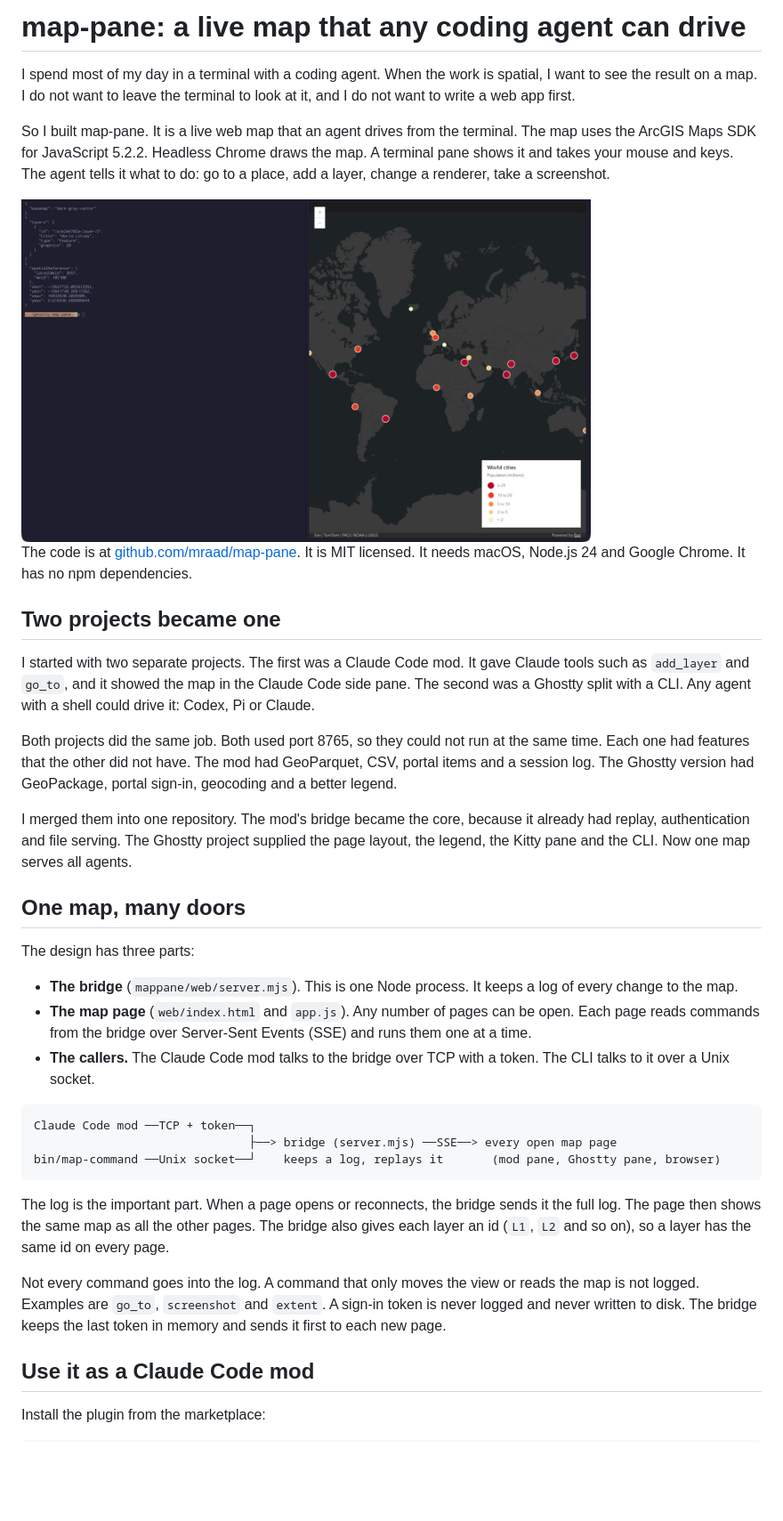
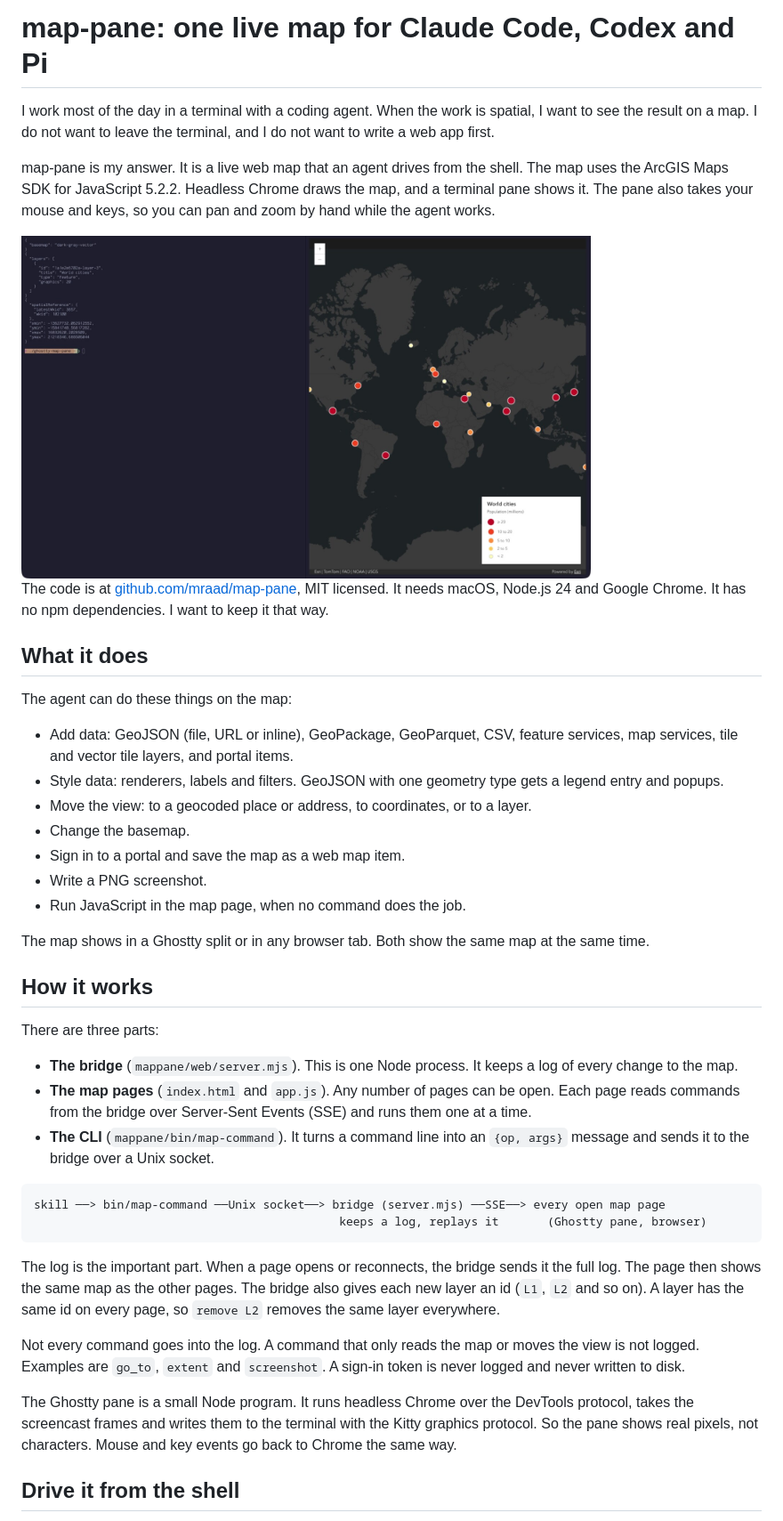
Before and after one commit to mraad/map-pane, a Markdown page: docs/blog-post.md, the part around one of its changes. Shown at 89% size. Drawn GitHub-style; blank space fills up the shorter version.

````diff
--- a/docs/blog-post.md
+++ b/docs/blog-post.md
@@ -1,40 +1,47 @@
-# map-pane: a live map that any coding agent can drive
+# map-pane: one live map for Claude Code, Codex and Pi
 
-I spend most of my day in a terminal with a coding agent. When the work is spatial, I want to see the result on a map. I do not want to leave the terminal to look at it, and I do not want to write a web app first.
+<!-- Published: https://thunderheadxpler.blogspot.com/2026/11/map-pane-one-live-map-for-claude-code.html -->
 
-So I built map-pane. It is a live web map that an agent drives from the terminal. The map uses the ArcGIS Maps SDK for JavaScript 5.2.2. Headless Chrome draws the map. A terminal pane shows it and takes your mouse and keys. The agent tells it what to do: go to a place, add a layer, change a renderer, take a screenshot.
+I work most of the day in a terminal with a coding agent. When the work is spatial, I want to see the result on a map. I do not want to leave the terminal, and I do not want to write a web app first.
 
-<img src="https://raw.githubusercontent.com/mraad/map-pane/main/docs/img/ghostty-split.jpg" width="640" alt="The map in a Ghostty split next to an agent session">
+map-pane is my answer. It is a live web map that an agent drives from the shell. The map uses the ArcGIS Maps SDK for JavaScript 5.2.2. Headless Chrome draws the map, and a terminal pane shows it. The pane also takes your mouse and keys, so you can pan and zoom by hand while the agent works.
 
-The code is at [github.com/mraad/map-pane](https://github.com/mraad/map-pane). It is MIT licensed. It needs macOS, Node.js 24 and Google Chrome. It has no npm dependencies.
+<img src="https://raw.githubusercontent.com/mraad/map-pane/main/docs/img/ghostty-split.jpg" width="640" alt="A Ghostty window with two splits: JSON output of map commands on the left, a world map of cities on the right">
 
-## Two projects became one
+The code is at [github.com/mraad/map-pane](https://github.com/mraad/map-pane), MIT licensed. It needs macOS, Node.js 24 and Google Chrome. It has no npm dependencies. I want to keep it that way.
 
-I started with two separate projects. The first was a Claude Code mod. It gave Claude tools such as `add_layer` and `go_to`, and it showed the map in the Claude Code side pane. The second was a Ghostty split with a CLI. Any agent with a shell could drive it: Codex, Pi or Claude.
+## What it does
 
-Both projects did the same job. Both used port 8765, so they could not run at the same time. Each one had features that the other did not have. The mod had GeoParquet, CSV, portal items and a session log. The Ghostty version had GeoPackage, portal sign-in, geocoding and a better legend.
+The agent can do these things on the map:
 
-I merged them into one repository. The mod's bridge became the core, because it already had replay, authentication and file serving. The Ghostty project supplied the page layout, the legend, the Kitty pane and the CLI. Now one map serves all agents.
+- Add data: GeoJSON (file, URL or inline), GeoPackage, GeoParquet, CSV, feature services, map services, tile and vector tile layers, and portal items.
+- Style data: renderers, labels and filters. GeoJSON with one geometry type gets a legend entry and popups.
+- Move the view: to a geocoded place or address, to coordinates, or to a layer.
+- Change the basemap.
+- Sign in to a portal and save the map as a web map item.
+- Write a PNG screenshot.
+- Run JavaScript in the map page, when no command does the job.
 
-## One map, many doors
+The map shows in a Ghostty split or in any browser tab. Both show the same map at the same time.
 
-The design has three parts:
+## How it works
+
+There are three parts:
 
 - **The bridge** (`mappane/web/server.mjs`). This is one Node process. It keeps a log of every change to the map.
-- **The map page** (`web/index.html` and `app.js`). Any number of pages can be open. Each page reads commands from the bridge over Server-Sent Events (SSE) and runs them one at a time.
-- **The callers.** The Claude Code mod talks to the bridge over TCP with a token. The CLI talks to it over a Unix socket.
+- **The map pages** (`index.html` and `app.js`). Any number of pages can be open. Each page reads commands from the bridge over Server-Sent Events (SSE) and runs them one at a time.
+- **The CLI** (`mappane/bin/map-command`). It turns a command line into an `{op, args}` message and sends it to the bridge over a Unix socket.
 
 ```
-Claude Code mod ──TCP + token──┐
-                               ├──> bridge (server.mjs) ──SSE──> every open map page
-bin/map-command ──Unix socket──┘    keeps a log, replays it       (mod pane, Ghostty pane, browser)
+skill ──> bin/map-command ──Unix socket──> bridge (server.mjs) ──SSE──> every open map page
+                                            keeps a log, replays it       (Ghostty pane, browser)
 ```
 
-The log is the important part. When a page opens or reconnects, the bridge sends it the full log. The page then shows the same map as all the other pages. The bridge also gives each layer an id (`L1`, `L2` and so on), so a layer has the same id on every page.
+The log is the important part. When a page opens or reconnects, the bridge sends it the full log. The page then shows the same map as the other pages. The bridge also gives each new layer an id (`L1`, `L2` and so on). A layer has the same id on every page, so `remove L2` removes the same layer everywhere.
 
-Not every command goes into the log. A command that only moves the view or reads the map is not logged. Examples are `go_to`, `screenshot` and `extent`. A sign-in token is never logged and never written to disk. The bridge keeps the last token in memory and sends it first to each new page.
+Not every command goes into the log. A command that only reads the map or moves the view is not logged. Examples are `go_to`, `extent` and `screenshot`. A sign-in token is never logged and never written to disk.
 
-## Use it as a Claude Code mod
+The Ghostty pane is a small Node program. It runs headless Chrome over the DevTools protocol, takes the screencast frames and writes them to the terminal with the Kitty graphics protocol. So the pane shows real pixels, not characters. Mouse and key events go back to Chrome the same way.
 
-Install the plugin from the marketplace:
+## Drive it from the shell
 
````
Also changed, not shown: other parts of docs/blog-post.md (+96 -37 lines), docs/linkedin-article.md (added, +86 -0 lines), docs/img/buffer-rings.jpg (added), docs/img/proof-trio.jpg (added).
